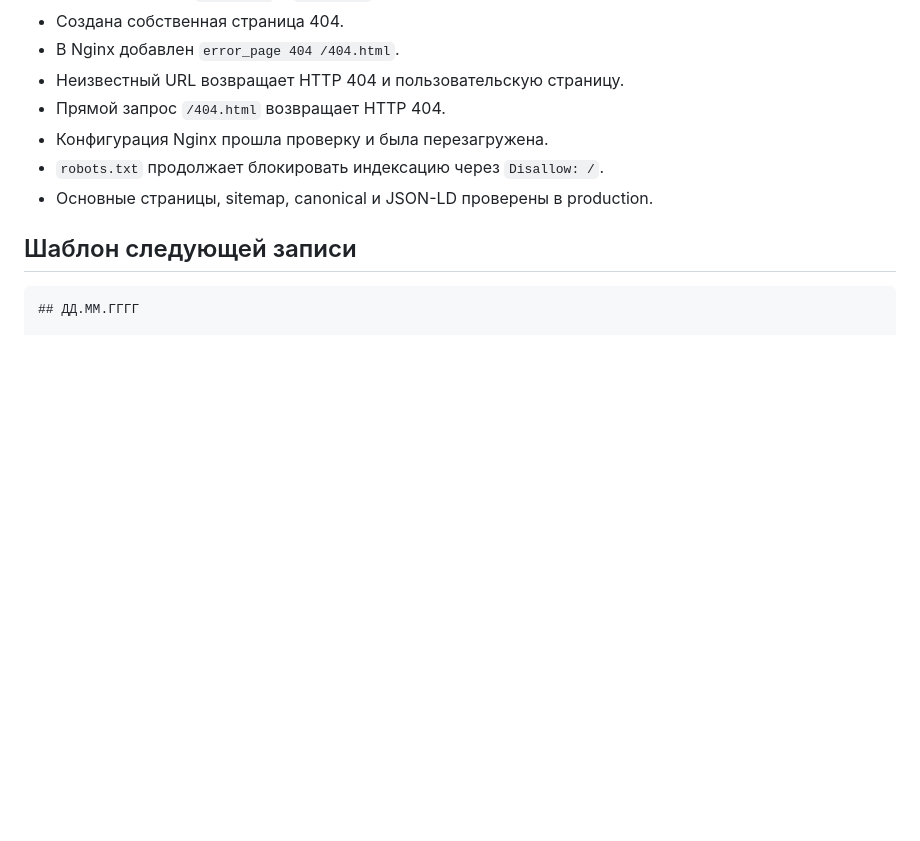
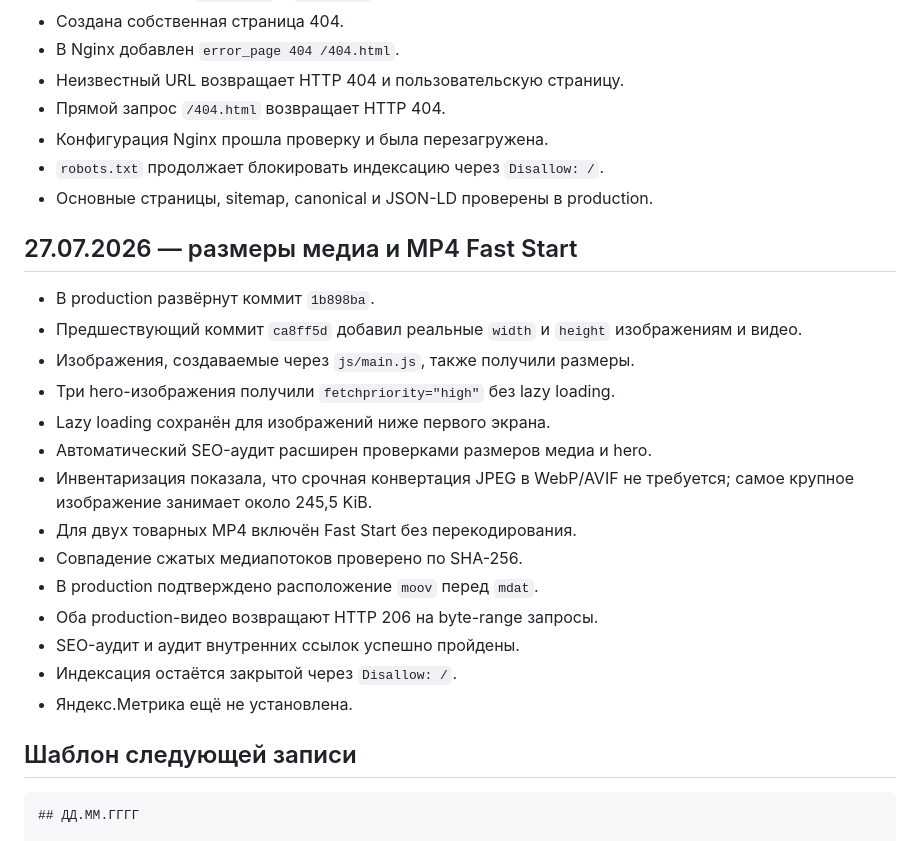
Before and after one commit to dmitya30/mikisskids, a Markdown page: docs/OPERATIONS.md, the part around the change. Drawn GitHub-style; blank space fills up the shorter version.

````diff
--- a/docs/OPERATIONS.md
+++ b/docs/OPERATIONS.md
@@ -107,6 +107,25 @@
 - `robots.txt` продолжает блокировать индексацию через `Disallow: /`.
 - Основные страницы, sitemap, canonical и JSON-LD проверены в production.
 
+## 27.07.2026 — размеры медиа и MP4 Fast Start
+
+- В production развёрнут коммит `1b898ba`.
+- Предшествующий коммит `ca8ff5d` добавил реальные `width` и `height`
+  изображениям и видео.
+- Изображения, создаваемые через `js/main.js`, также получили размеры.
+- Три hero-изображения получили `fetchpriority="high"` без lazy loading.
+- Lazy loading сохранён для изображений ниже первого экрана.
+- Автоматический SEO-аудит расширен проверками размеров медиа и hero.
+- Инвентаризация показала, что срочная конвертация JPEG в WebP/AVIF
+  не требуется; самое крупное изображение занимает около 245,5 KiB.
+- Для двух товарных MP4 включён Fast Start без перекодирования.
+- Совпадение сжатых медиапотоков проверено по SHA-256.
+- В production подтверждено расположение `moov` перед `mdat`.
+- Оба production-видео возвращают HTTP 206 на byte-range запросы.
+- SEO-аудит и аудит внутренних ссылок успешно пройдены.
+- Индексация остаётся закрытой через `Disallow: /`.
+- Яндекс.Метрика ещё не установлена.
+
 ## Шаблон следующей записи
 
 ```text
````
Also changed, not shown: docs/STATUS.md (+29 -19 lines), docs/TODO.md (+5 -5 lines).
